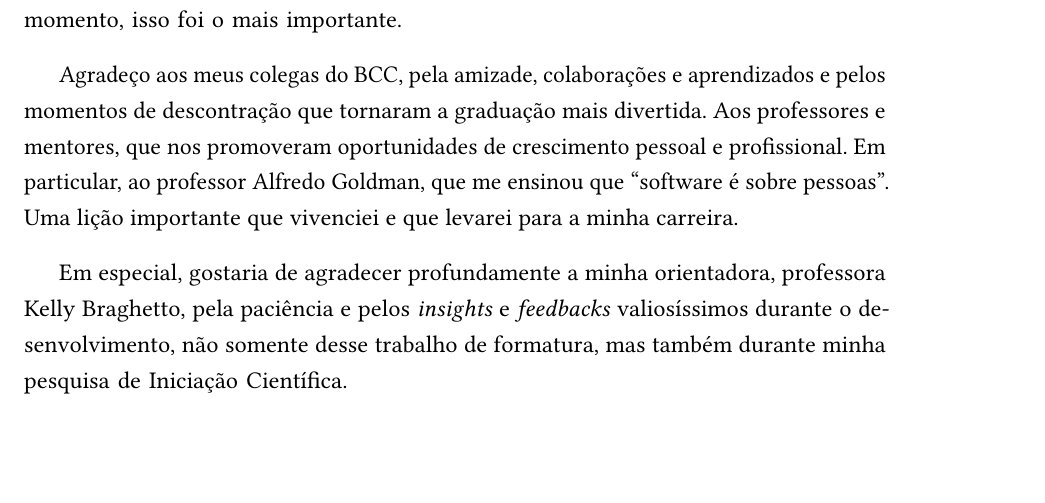
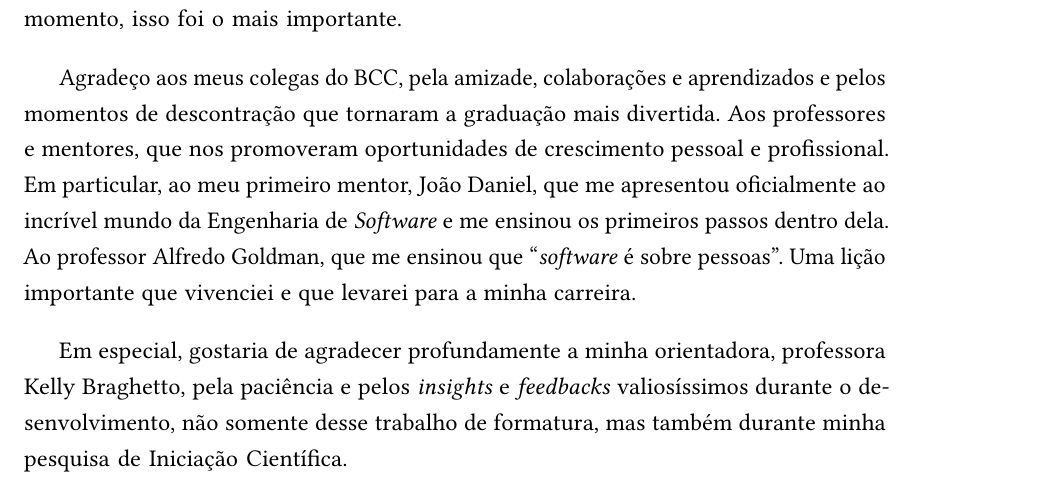
Before and after one commit to mariliatd/monografia, a LaTeX thesis (tese.tex): part of page 3 of 71, cut so that both start at the same text, the shorter picture padded with empty space. Compiled offline with pdfLaTeX.

Commit message:
update monografia

```diff
--- a/tese.tex
+++ b/tese.tex
@@ -203,7 +203,7 @@ Primeiramente, gostaria de agradecer a Deus, que sempre está presente em minha
 
 Agradeço imensamente à minha família, especialmente, aos meus pais. Seu apoio e amor incondicionais me permitiram trilhar meus próprios caminhos e chegar até este momento, isso foi o mais importante.
 
-Agradeço aos meus colegas do BCC, pela amizade, colaborações e aprendizados e pelos momentos de descontração que tornaram a graduação mais divertida. Aos professores e mentores, que nos promoveram oportunidades de crescimento pessoal e profissional. Em particular, ao professor Alfredo Goldman, que me ensinou que \enquote{software é sobre pessoas}. Uma lição importante que vivenciei e que levarei para a minha carreira.
+Agradeço aos meus colegas do BCC, pela amizade, colaborações e aprendizados e pelos momentos de descontração que tornaram a graduação mais divertida. Aos professores e mentores, que nos promoveram oportunidades de crescimento pessoal e profissional. Em particular, ao meu primeiro mentor, João Daniel, que me apresentou oficialmente ao incrível mundo da Engenharia de \textit{Software} e me ensinou os primeiros passos dentro dela. Ao professor Alfredo Goldman, que me ensinou que \enquote{\textit{software} é sobre pessoas}. Uma lição importante que vivenciei e que levarei para a minha carreira.
 
 Em especial, gostaria de agradecer profundamente a minha orientadora, professora Kelly Braghetto, pela paciência e pelos \textit{insights} e \textit{feedbacks} valiosíssimos durante o desenvolvimento, não somente desse trabalho de formatura, mas também durante minha pesquisa de Iniciação Científica.
 
```
